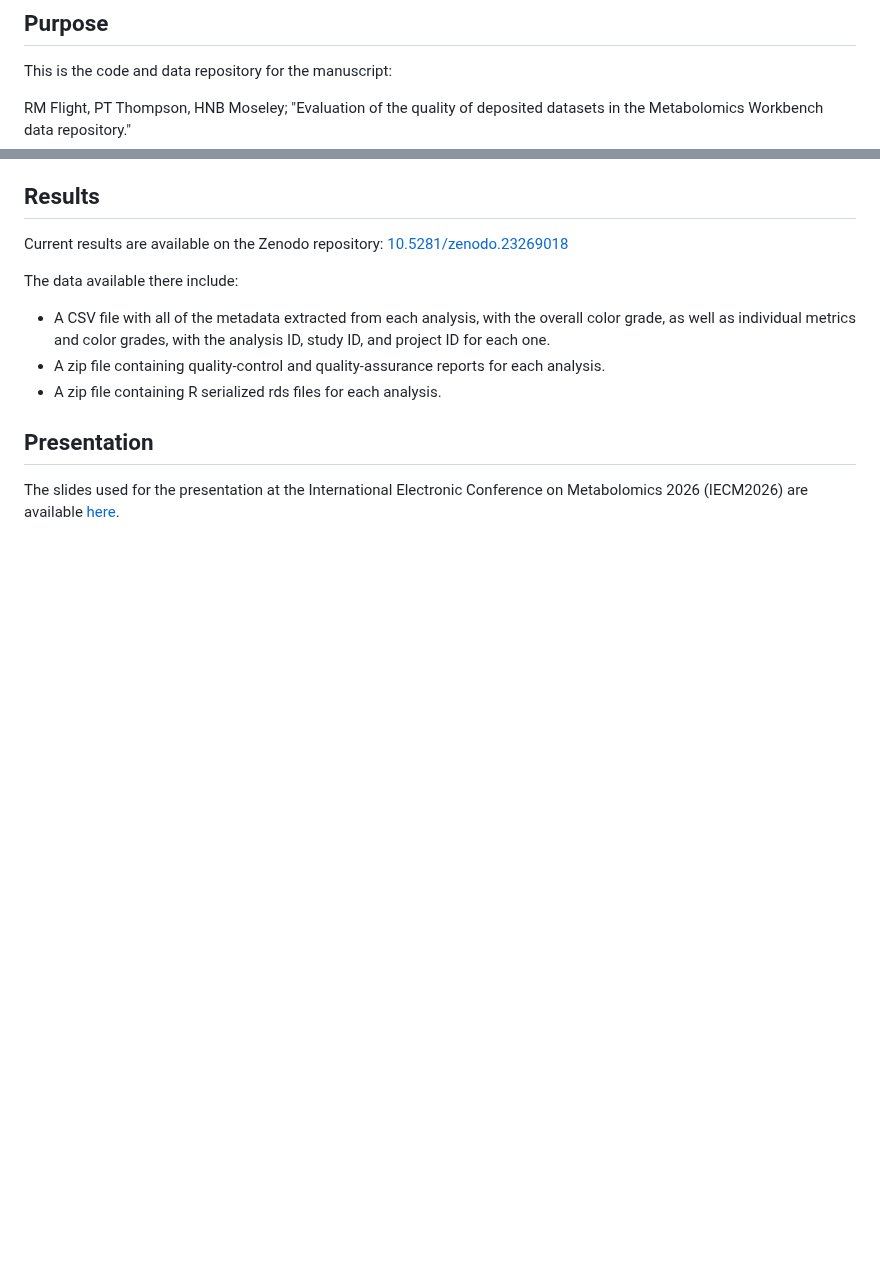
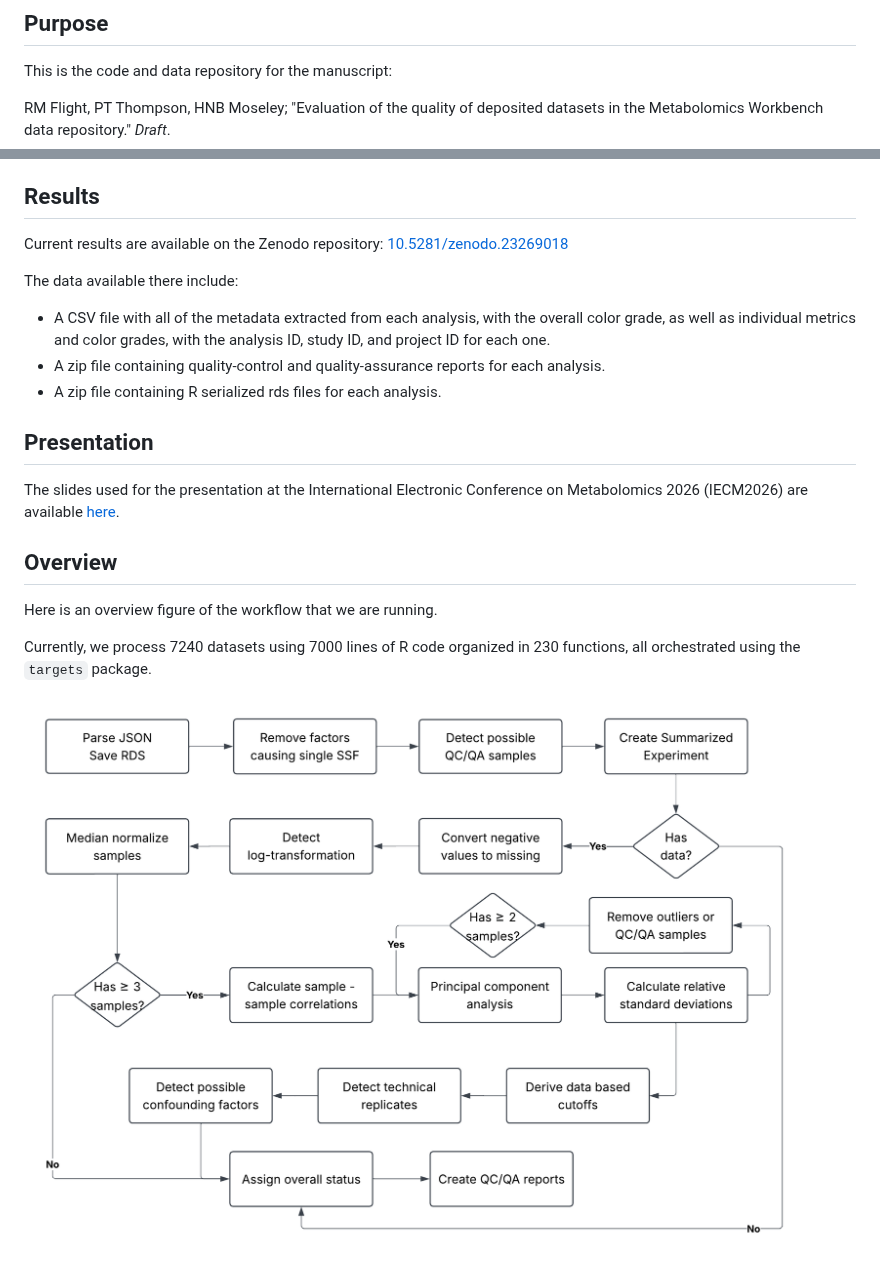
Before and after one commit to MoseleyBioinformaticsLab/manuscript.metabolomicsQCQA, a Markdown page: README.md, 2 parts joined by grey strips. Drawn GitHub-style; pictures changed too: resources/qcqa_pipeline_lucid_alt2.png (added); blank space fills up the shorter version.

Commit message:
adds the pipeline figure to the README

```diff
--- a/README.md
+++ b/README.md
@@ -2,7 +2,7 @@
 
 This is the code and data repository for the manuscript:
 
-RM Flight, PT Thompson, HNB Moseley; "Evaluation of the quality of deposited datasets in the Metabolomics Workbench data repository."
+RM Flight, PT Thompson, HNB Moseley; "Evaluation of the quality of deposited datasets in the Metabolomics Workbench data repository." *Draft*.
 
 ## Results
 
@@ -17,3 +17,11 @@ The data available there include:
 ## Presentation
 
 The slides used for the presentation at the International Electronic Conference on Metabolomics 2026 (IECM2026) are available [here](outputs/mw_qcq_iecm2026_presentation_2026-10-16.pdf).
+
+## Overview
+
+Here is an overview figure of the workflow that we are running.
+
+Currently, we process 7240 datasets using 7000 lines of R code organized in 230 functions, all orchestrated using the `targets` package.
+
+![Pipeline overview.](resources/qcqa_pipeline_lucid_alt2.png)
```
